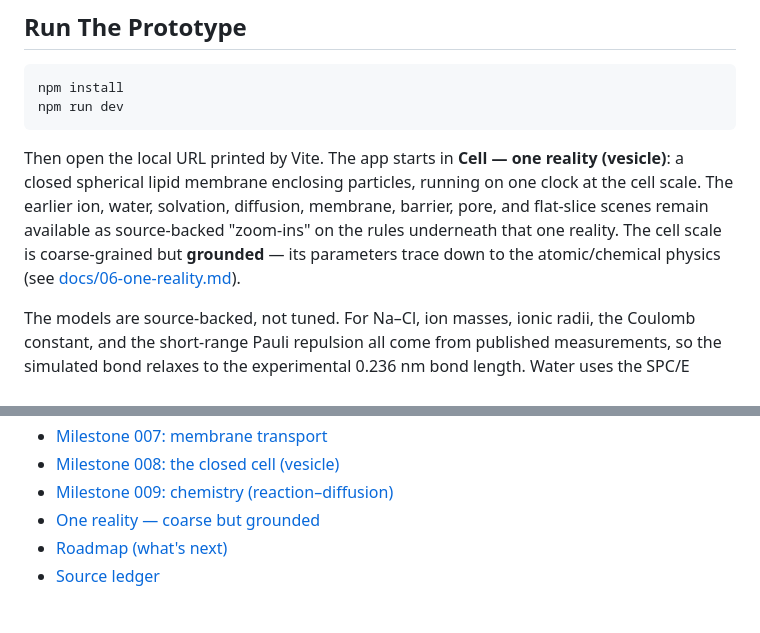
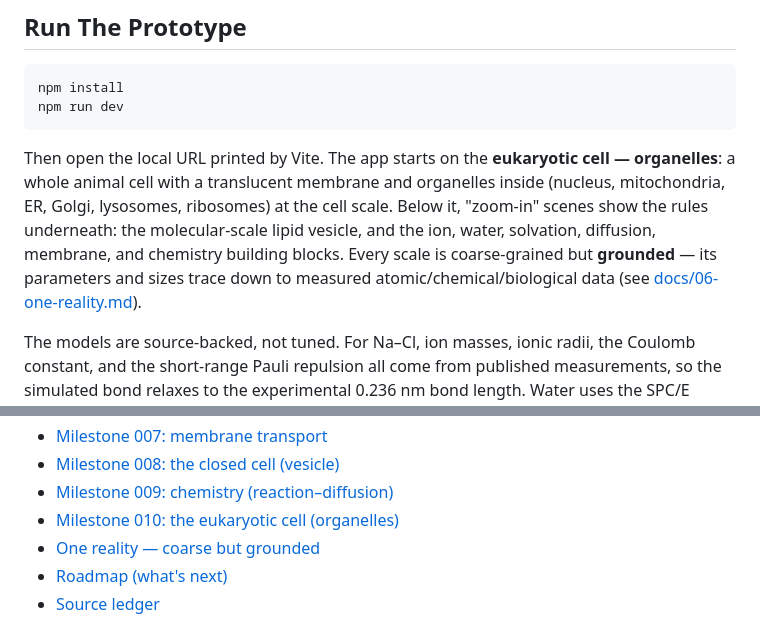
Before and after one commit to veliatees/Cell, a Markdown page: README.md, 2 parts joined by grey strips. GitHub-like rendering.

Commit message:
Docs: milestone 010 eukaryotic cell; README updated to organelle-cell default

````diff
--- a/README.md
+++ b/README.md
@@ -22,12 +22,13 @@ npm install
 npm run dev
 ```
 
-Then open the local URL printed by Vite. The app starts in **Cell — one reality
-(vesicle)**: a closed spherical lipid membrane enclosing particles, running on one
-clock at the cell scale. The earlier ion, water, solvation, diffusion, membrane,
-barrier, pore, and flat-slice scenes remain available as source-backed "zoom-ins"
-on the rules underneath that one reality. The cell scale is coarse-grained but
-**grounded** — its parameters trace down to the atomic/chemical physics (see
+Then open the local URL printed by Vite. The app starts on the **eukaryotic cell
+— organelles**: a whole animal cell with a translucent membrane and organelles
+inside (nucleus, mitochondria, ER, Golgi, lysosomes, ribosomes) at the cell scale.
+Below it, "zoom-in" scenes show the rules underneath: the molecular-scale lipid
+vesicle, and the ion, water, solvation, diffusion, membrane, and chemistry
+building blocks. Every scale is coarse-grained but **grounded** — its parameters
+and sizes trace down to measured atomic/chemical/biological data (see
 [docs/06-one-reality.md](docs/06-one-reality.md)).
 
 The models are source-backed, not tuned. For Na–Cl, ion masses, ionic radii, the
@@ -74,6 +75,7 @@ project cares about:
 - [Milestone 007: membrane transport](docs/milestones/007-membrane-transport.md)
 - [Milestone 008: the closed cell (vesicle)](docs/milestones/008-closed-cell.md)
 - [Milestone 009: chemistry (reaction–diffusion)](docs/milestones/009-chemistry.md)
+- [Milestone 010: the eukaryotic cell (organelles)](docs/milestones/010-eukaryotic-cell.md)
 - [One reality — coarse but grounded](docs/06-one-reality.md)
 - [Roadmap (what's next)](docs/05-roadmap.md)
 - [Source ledger](docs/sources.md)
````
Also changed, not shown: docs/milestones/010-eukaryotic-cell.md (added, +51 -0 lines).
